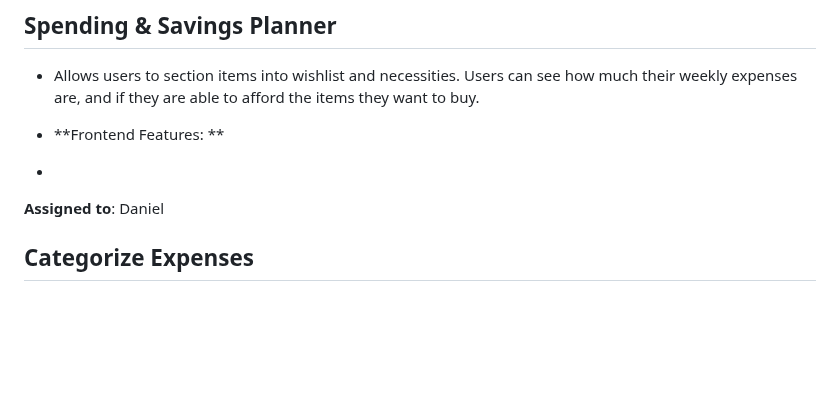
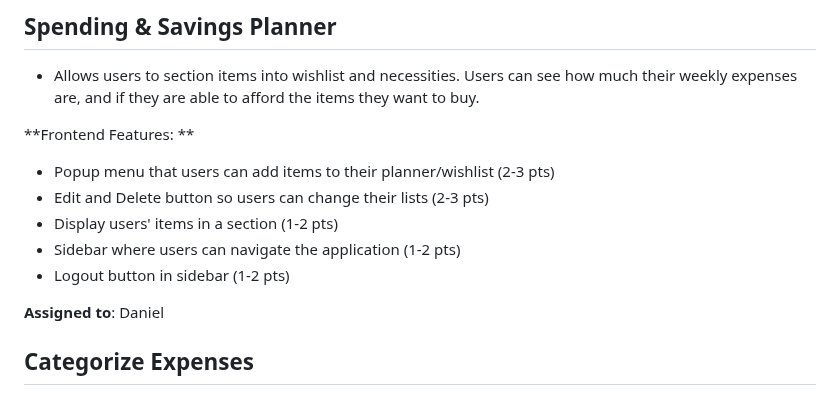
Before and after one commit to viancavarma/326-Team-5, a Markdown page: m2/features.md, the part around the change. GitHub-like rendering; blank space fills up the shorter version.

```diff
--- a/m2/features.md
+++ b/m2/features.md
@@ -16,8 +16,12 @@ The Savings Challenge Badges feature introduces a gamified aspect to the user’
 
 - Allows users to section items into wishlist and necessities. Users can see how much their weekly expenses are, and if they are able to afford the items they want to buy.
 
-- **Frontend Features: **
--
+**Frontend Features: **
+- Popup menu that users can add items to their planner/wishlist (2-3 pts)
+- Edit and Delete button so users can change their lists (2-3 pts)
+- Display users' items in a section (1-2 pts)
+- Sidebar where users can navigate the application (1-2 pts)
+- Logout button in sidebar (1-2 pts)
 
 **Assigned to**: Daniel
 
```
